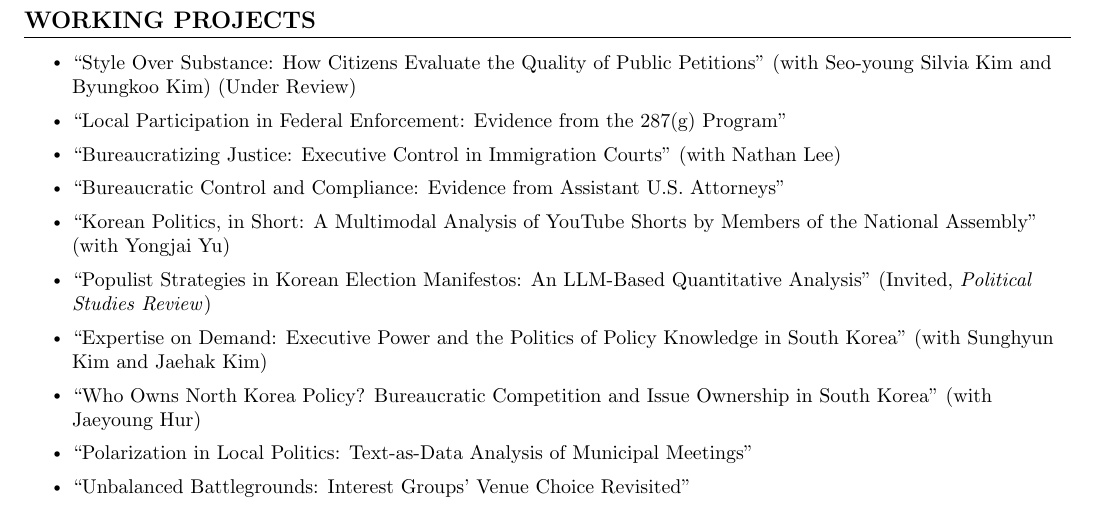
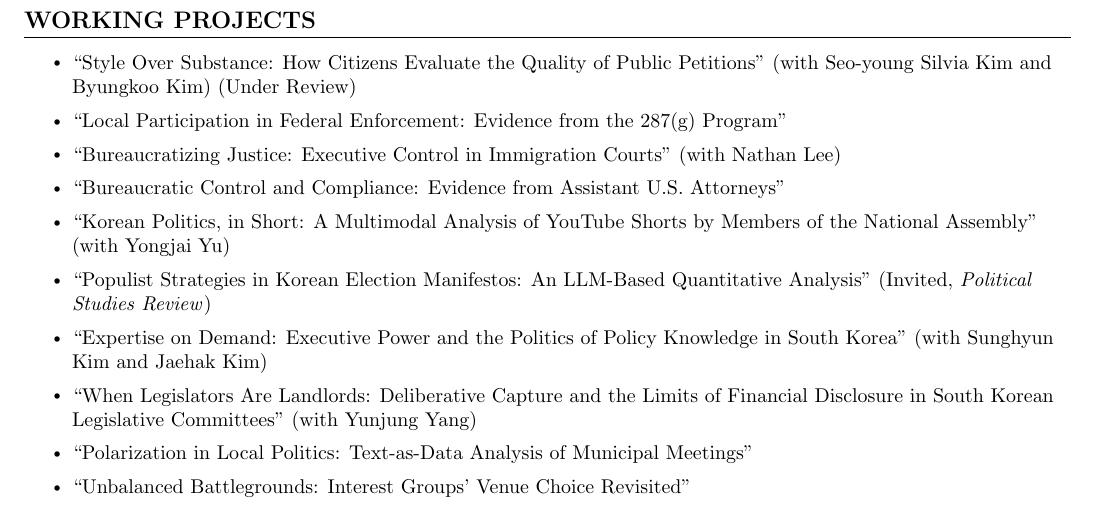
Before and after one commit to kyusik-yang/cv, a LaTeX CV (cv-kyusik-yang.tex): part of page 1 of 2, cut so that both start at the same text. Compiled offline with pdfLaTeX.

Commit message:
Replace Who Owns NK Policy with Landlords project in working papers
Co-Authored-By: Claude Opus 4.8 (1M context) <noreply@anthropic.com>

```diff
--- a/cv-kyusik-yang.tex
+++ b/cv-kyusik-yang.tex
@@ -207,7 +207,7 @@ Political Institutions, Executive Politics, American Politics, Korean Politics,
                 % \resumeSubItem{Collected and analyzed multimodal embeddings (text--audio--vision) of legislative YouTube Shorts.}
             \resumeItem{``Populist Strategies in Korean Election Manifestos: An LLM-Based Quantitative Analysis'' (Invited, \emph{Political Studies Review})}\\[0.7em]
             \resumeItem{``Expertise on Demand: Executive Power and the Politics of Policy Knowledge in South Korea'' (with Sunghyun Kim and Jaehak Kim)}\\[0.7em]
-            \resumeItem{``Who Owns North Korea Policy? Bureaucratic Competition and Issue Ownership in South Korea'' (with Jaeyoung Hur)}\\[0.7em]
+            \resumeItem{``When Legislators Are Landlords: Deliberative Capture and the Limits of Financial Disclosure in South Korean Legislative Committees'' (with Yunjung Yang)}\\[0.7em]
             \resumeItem{``Polarization in Local Politics: Text-as-Data Analysis of Municipal Meetings''}\\[0.7em]
                 % \resumeSubItem{Embedding regression on local governments' meeting video transcripts from LocalView}
             \resumeItem{``Unbalanced Battlegrounds: Interest Groups' Venue Choice Revisited''}
```
